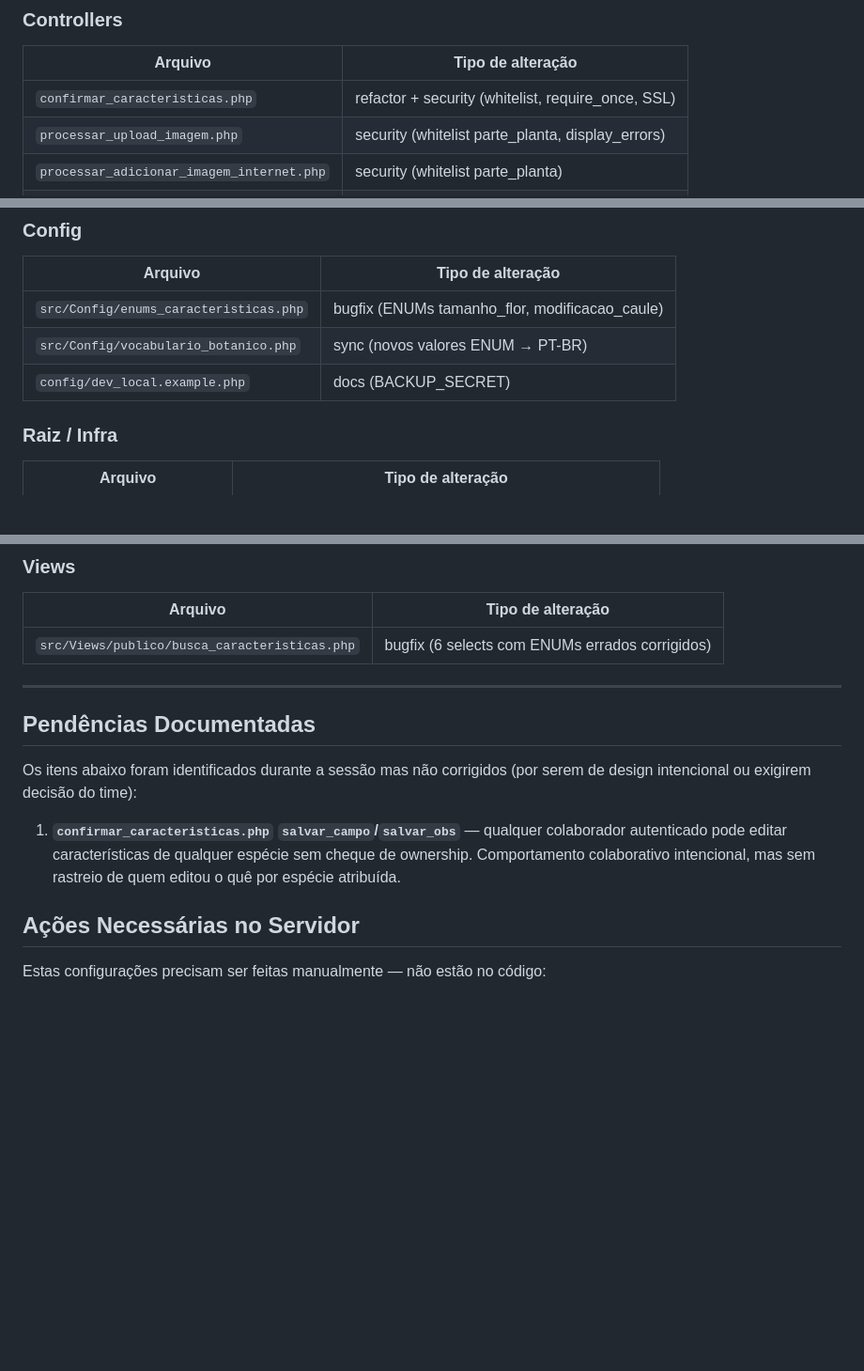
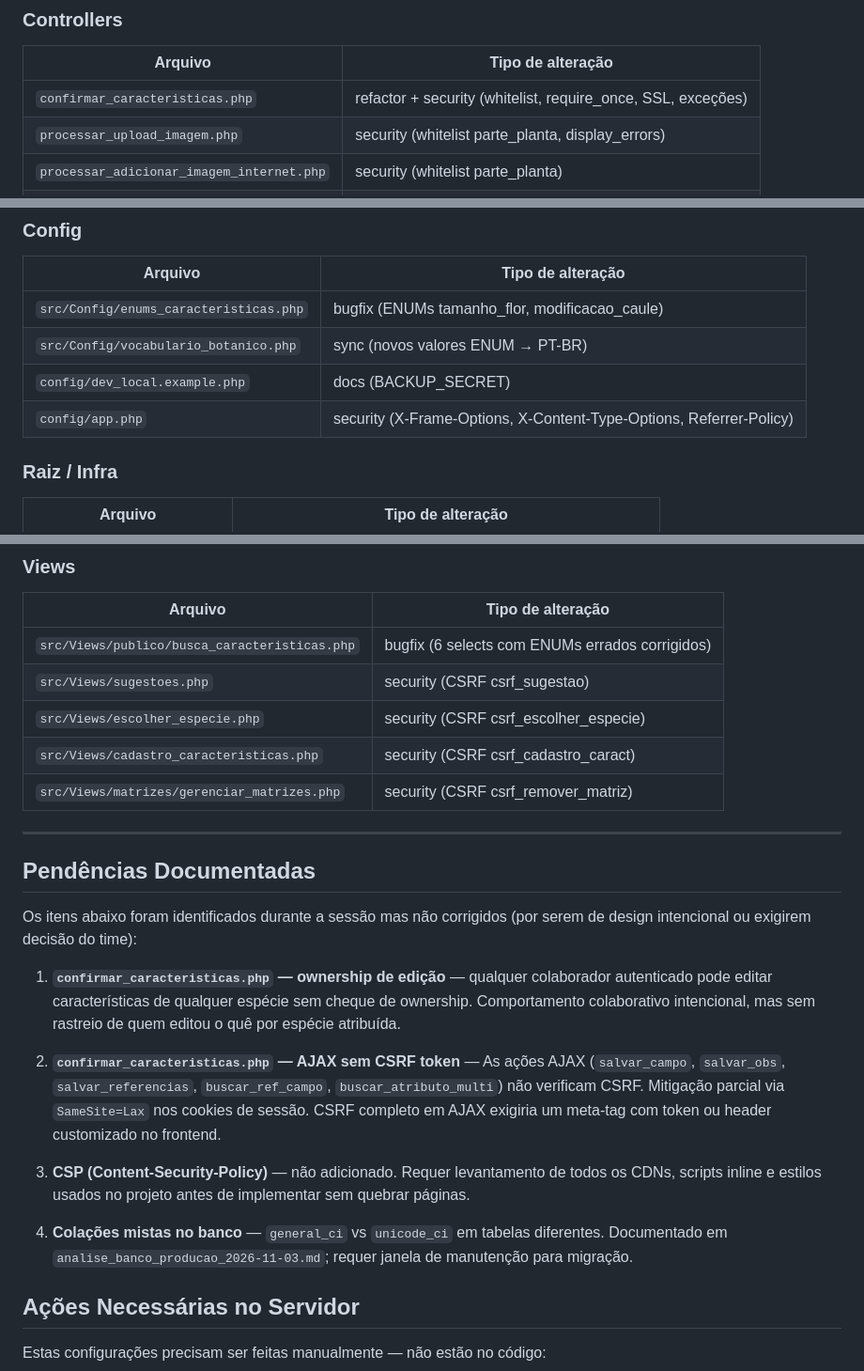
Before and after one commit to niltonbakargi/penomato_mvp, a Markdown page: docs/alteracoes_2026-11-03.md, 3 parts joined by grey strips. Shown at 94% size. Drawn GitHub-style; blank space fills up the shorter version.

```diff
--- a/docs/alteracoes_2026-11-03.md
+++ b/docs/alteracoes_2026-11-03.md
@@ -364,7 +391,7 @@ if ($lat < -90 || $lat > 90 || $lon < -180 || $lon > 180) { ... }
 ### Controllers
 | Arquivo | Tipo de alteração |
 |---|---|
-| `confirmar_caracteristicas.php` | refactor + security (whitelist, require_once, SSL) |
+| `confirmar_caracteristicas.php` | refactor + security (whitelist, require_once, SSL, exceções) |
 | `processar_upload_imagem.php` | security (whitelist parte_planta, display_errors) |
 | `processar_adicionar_imagem_internet.php` | security (whitelist parte_planta) |
 | `processar_upload_temporario.php` | security (error_reporting) |
@@ -407,6 +434,7 @@ if ($lat < -90 || $lat > 90 || $lon < -180 || $lon > 180) { ... }
 | `src/Config/enums_caracteristicas.php` | bugfix (ENUMs tamanho_flor, modificacao_caule) |
 | `src/Config/vocabulario_botanico.php` | sync (novos valores ENUM → PT-BR) |
 | `config/dev_local.example.php` | docs (BACKUP_SECRET) |
+| `config/app.php` | security (X-Frame-Options, X-Content-Type-Options, Referrer-Policy) |
 
 ### Raiz / Infra
 | Arquivo | Tipo de alteração |
@@ -428,6 +456,10 @@ if ($lat < -90 || $lat > 90 || $lon < -180 || $lon > 180) { ... }
 | Arquivo | Tipo de alteração |
 |---|---|
 | `src/Views/publico/busca_caracteristicas.php` | bugfix (6 selects com ENUMs errados corrigidos) |
+| `src/Views/sugestoes.php` | security (CSRF csrf_sugestao) |
+| `src/Views/escolher_especie.php` | security (CSRF csrf_escolher_especie) |
+| `src/Views/cadastro_caracteristicas.php` | security (CSRF csrf_cadastro_caract) |
+| `src/Views/matrizes/gerenciar_matrizes.php` | security (CSRF csrf_remover_matriz) |
 
 ---
 
@@ -435,7 +467,13 @@ if ($lat < -90 || $lat > 90 || $lon < -180 || $lon > 180) { ... }
 
 Os itens abaixo foram identificados durante a sessão mas não corrigidos (por serem de design intencional ou exigirem decisão do time):
 
-1. **`confirmar_caracteristicas.php` `salvar_campo`/`salvar_obs`** — qualquer colaborador autenticado pode editar características de qualquer espécie sem cheque de ownership. Comportamento colaborativo intencional, mas sem rastreio de quem editou o quê por espécie atribuída.
+1. **`confirmar_caracteristicas.php` — ownership de edição** — qualquer colaborador autenticado pode editar características de qualquer espécie sem cheque de ownership. Comportamento colaborativo intencional, mas sem rastreio de quem editou o quê por espécie atribuída.
+
+2. **`confirmar_caracteristicas.php` — AJAX sem CSRF token** — As ações AJAX (`salvar_campo`, `salvar_obs`, `salvar_referencias`, `buscar_ref_campo`, `buscar_atributo_multi`) não verificam CSRF. Mitigação parcial via `SameSite=Lax` nos cookies de sessão. CSRF completo em AJAX exigiria um meta-tag com token ou header customizado no frontend.
+
+3. **CSP (Content-Security-Policy)** — não adicionado. Requer levantamento de todos os CDNs, scripts inline e estilos usados no projeto antes de implementar sem quebrar páginas.
+
+4. **Colações mistas no banco** — `general_ci` vs `unicode_ci` em tabelas diferentes. Documentado em `analise_banco_producao_2026-11-03.md`; requer janela de manutenção para migração.
 
 ## Ações Necessárias no Servidor
 
```
Also changed, not shown: other parts of docs/alteracoes_2026-11-03.md (+29 -2 lines).
